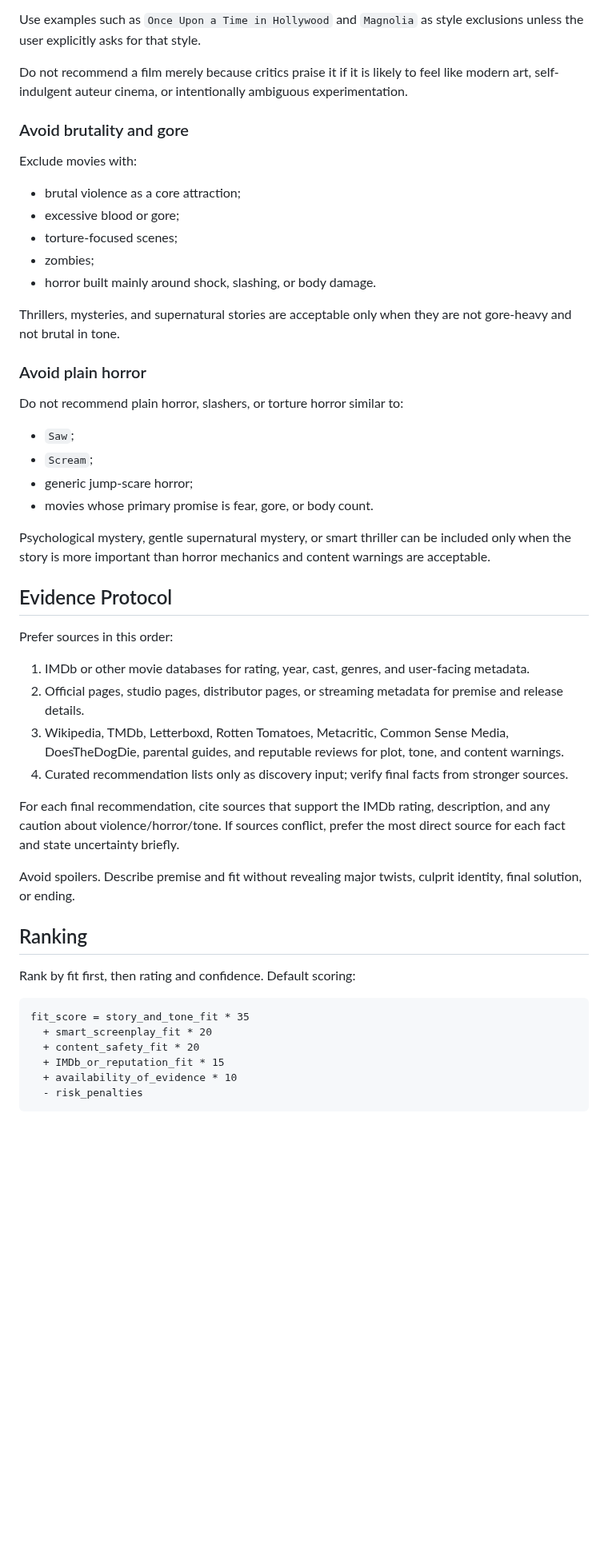
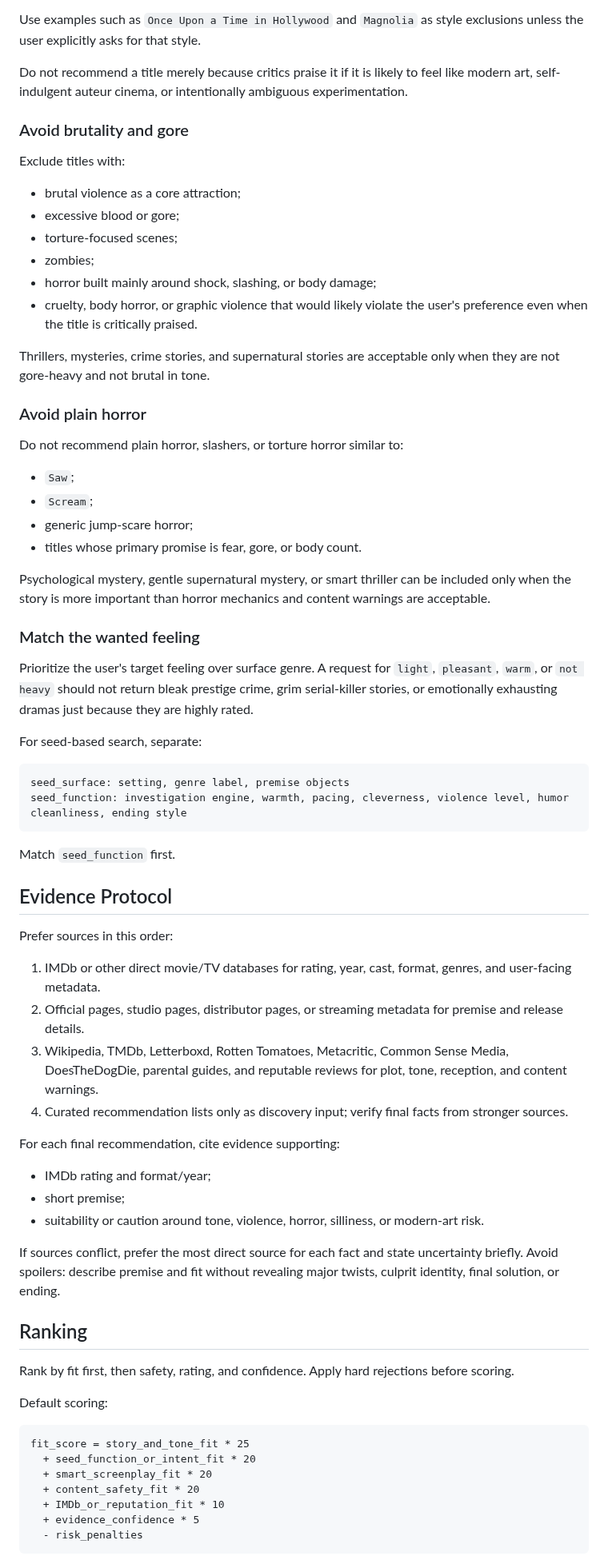
Before and after one commit to ousatov-ua/ai-skills, a Markdown page: skills/movie-researcher/SKILL.md, the part around one of its changes. Shown at 80% size. GitHub-like rendering; blank space fills up the shorter version.

````diff
--- a/skills/movie-researcher/SKILL.md
+++ b/skills/movie-researcher/SKILL.md
@@ -82,19 +124,20 @@ Avoid films whose main value is abstract, symbolic, meandering, meta-cinematic,
 
 Use examples such as `Once Upon a Time in Hollywood` and `Magnolia` as style exclusions unless the user explicitly asks for that style.
 
-Do not recommend a film merely because critics praise it if it is likely to feel like modern art, self-indulgent auteur cinema, or intentionally ambiguous experimentation.
+Do not recommend a title merely because critics praise it if it is likely to feel like modern art, self-indulgent auteur cinema, or intentionally ambiguous experimentation.
 
 ### Avoid brutality and gore
 
-Exclude movies with:
+Exclude titles with:
 
 - brutal violence as a core attraction;
 - excessive blood or gore;
 - torture-focused scenes;
 - zombies;
-- horror built mainly around shock, slashing, or body damage.
+- horror built mainly around shock, slashing, or body damage;
+- cruelty, body horror, or graphic violence that would likely violate the user's preference even when the title is critically praised.
 
-Thrillers, mysteries, and supernatural stories are acceptable only when they are not gore-heavy and not brutal in tone.
+Thrillers, mysteries, crime stories, and supernatural stories are acceptable only when they are not gore-heavy and not brutal in tone.
 
 ### Avoid plain horror
 
@@ -103,33 +146,53 @@ Do not recommend plain horror, slashers, or torture horror similar to:
 - `Saw`;
 - `Scream`;
 - generic jump-scare horror;
-- movies whose primary promise is fear, gore, or body count.
+- titles whose primary promise is fear, gore, or body count.
 
 Psychological mystery, gentle supernatural mystery, or smart thriller can be included only when the story is more important than horror mechanics and content warnings are acceptable.
+
+### Match the wanted feeling
+
+Prioritize the user's target feeling over surface genre. A request for `light`, `pleasant`, `warm`, or `not heavy` should not return bleak prestige crime, grim serial-killer stories, or emotionally exhausting dramas just because they are highly rated.
+
+For seed-based search, separate:
+
+```text
+seed_surface: setting, genre label, premise objects
+seed_function: investigation engine, warmth, pacing, cleverness, violence level, humor cleanliness, ending style
+```
+
+Match `seed_function` first.
 
 ## Evidence Protocol
 
 Prefer sources in this order:
 
-1. IMDb or other movie databases for rating, year, cast, genres, and user-facing metadata.
+1. IMDb or other direct movie/TV databases for rating, year, cast, format, genres, and user-facing metadata.
 2. Official pages, studio pages, distributor pages, or streaming metadata for premise and release details.
-3. Wikipedia, TMDb, Letterboxd, Rotten Tomatoes, Metacritic, Common Sense Media, DoesTheDogDie, parental guides, and reputable reviews for plot, tone, and content warnings.
+3. Wikipedia, TMDb, Letterboxd, Rotten Tomatoes, Metacritic, Common Sense Media, DoesTheDogDie, parental guides, and reputable reviews for plot, tone, reception, and content warnings.
 4. Curated recommendation lists only as discovery input; verify final facts from stronger sources.
 
-For each final recommendation, cite sources that support the IMDb rating, description, and any caution about violence/horror/tone. If sources conflict, prefer the most direct source for each fact and state uncertainty briefly.
+For each final recommendation, cite evidence supporting:
 
-Avoid spoilers. Describe premise and fit without revealing major twists, culprit identity, final solution, or ending.
+- IMDb rating and format/year;
+- short premise;
+- suitability or caution around tone, violence, horror, silliness, or modern-art risk.
+
+If sources conflict, prefer the most direct source for each fact and state uncertainty briefly. Avoid spoilers: describe premise and fit without revealing major twists, culprit identity, final solution, or ending.
 
 ## Ranking
 
-Rank by fit first, then rating and confidence. Default scoring:
+Rank by fit first, then safety, rating, and confidence. Apply hard rejections before scoring.
+
+Default scoring:
 
 ```text
-fit_score = story_and_tone_fit * 35
+fit_score = story_and_tone_fit * 25
+  + seed_function_or_intent_fit * 20
   + smart_screenplay_fit * 20
   + content_safety_fit * 20
-  + IMDb_or_reputation_fit * 15
-  + availability_of_evidence * 10
+  + IMDb_or_reputation_fit * 10
+  + evidence_confidence * 5
   - risk_penalties
 ```
 
````
Also changed, not shown: other parts of skills/movie-researcher/SKILL.md (+80 -36 lines).
